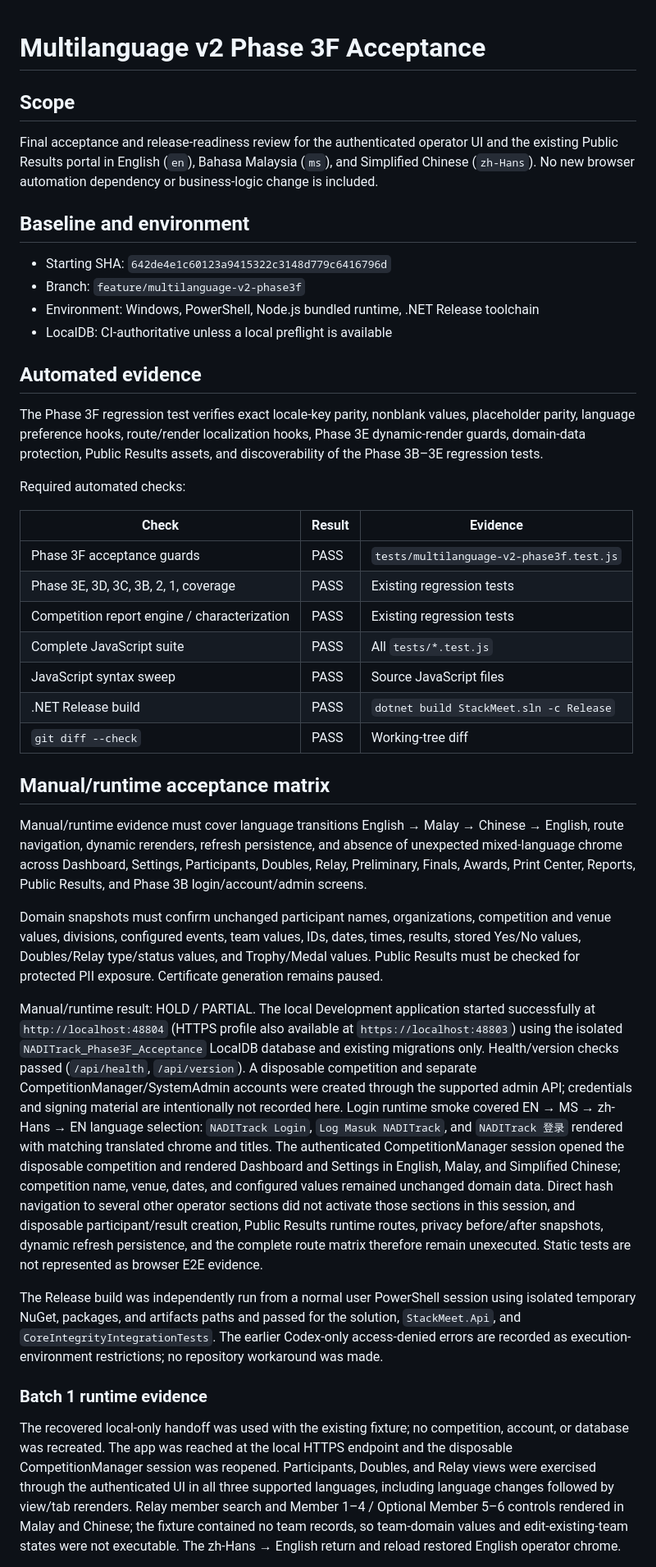
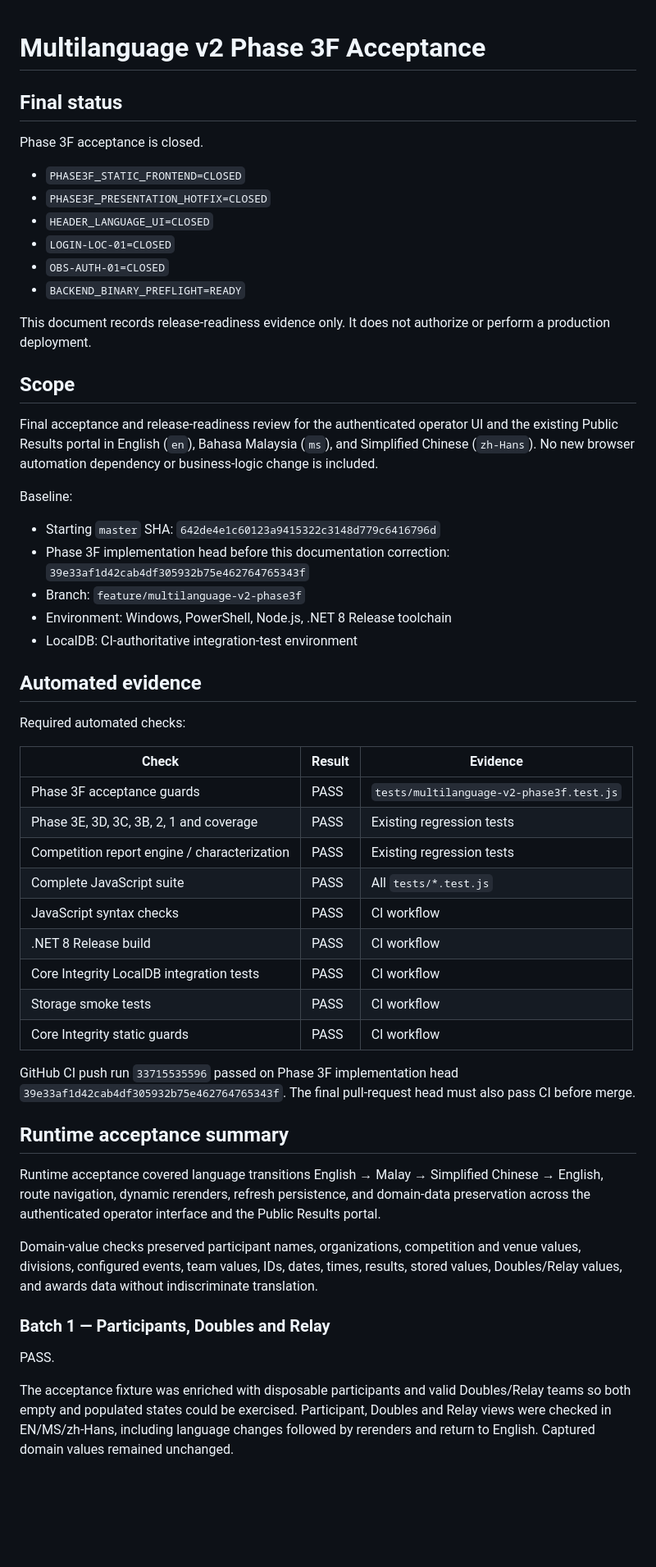
Before and after one commit to casseylim/StackMeet, a Markdown page: docs/MULTILANGUAGE_V2_ACCEPTANCE.md, the part around one of its changes. Shown at 82% size. Drawn GitHub-style; blank space fills up the shorter version.

Commit message:
docs: close Phase 3F acceptance status

```diff
--- a/docs/MULTILANGUAGE_V2_ACCEPTANCE.md
+++ b/docs/MULTILANGUAGE_V2_ACCEPTANCE.md
@@ -1,43 +1,57 @@
 # Multilanguage v2 Phase 3F Acceptance
+
+## Final status
+
+Phase 3F acceptance is closed.
+
+- `PHASE3F_STATIC_FRONTEND=CLOSED`
+- `PHASE3F_PRESENTATION_HOTFIX=CLOSED`
+- `HEADER_LANGUAGE_UI=CLOSED`
+- `LOGIN-LOC-01=CLOSED`
+- `OBS-AUTH-01=CLOSED`
+- `BACKEND_BINARY_PREFLIGHT=READY`
+
+This document records release-readiness evidence only. It does not authorize or perform a production deployment.
 
 ## Scope
 
 Final acceptance and release-readiness review for the authenticated operator UI and the existing Public Results portal in English (`en`), Bahasa Malaysia (`ms`), and Simplified Chinese (`zh-Hans`). No new browser automation dependency or business-logic change is included.
 
-## Baseline and environment
+Baseline:
 
-- Starting SHA: `642de4e1c60123a9415322c3148d779c6416796d`
+- Starting `master` SHA: `642de4e1c60123a9415322c3148d779c6416796d`
+- Phase 3F implementation head before this documentation correction: `39e33af1d42cab4df305932b75e462764765343f`
 - Branch: `feature/multilanguage-v2-phase3f`
-- Environment: Windows, PowerShell, Node.js bundled runtime, .NET Release toolchain
-- LocalDB: CI-authoritative unless a local preflight is available
+- Environment: Windows, PowerShell, Node.js, .NET 8 Release toolchain
+- LocalDB: CI-authoritative integration-test environment
 
 ## Automated evidence
-
-The Phase 3F regression test verifies exact locale-key parity, nonblank values, placeholder parity, language preference hooks, route/render localization hooks, Phase 3E dynamic-render guards, domain-data protection, Public Results assets, and discoverability of the Phase 3B–3E regression tests.
 
 Required automated checks:
 
 | Check | Result | Evidence |
 | --- | --- | --- |
 | Phase 3F acceptance guards | PASS | `tests/multilanguage-v2-phase3f.test.js` |
-| Phase 3E, 3D, 3C, 3B, 2, 1, coverage | PASS | Existing regression tests |
+| Phase 3E, 3D, 3C, 3B, 2, 1 and coverage | PASS | Existing regression tests |
 | Competition report engine / characterization | PASS | Existing regression tests |
 | Complete JavaScript suite | PASS | All `tests/*.test.js` |
-| JavaScript syntax sweep | PASS | Source JavaScript files |
-| .NET Release build | PASS | `dotnet build StackMeet.sln -c Release` |
-| `git diff --check` | PASS | Working-tree diff |
+| JavaScript syntax checks | PASS | CI workflow |
+| .NET 8 Release build | PASS | CI workflow |
+| Core Integrity LocalDB integration tests | PASS | CI workflow |
+| Storage smoke tests | PASS | CI workflow |
+| Core Integrity static guards | PASS | CI workflow |
 
-## Manual/runtime acceptance matrix
+GitHub CI push run `33715535596` passed on Phase 3F implementation head `39e33af1d42cab4df305932b75e462764765343f`. The final pull-request head must also pass CI before merge.
 
-Manual/runtime evidence must cover language transitions English → Malay → Chinese → English, route navigation, dynamic rerenders, refresh persistence, and absence of unexpected mixed-language chrome across Dashboard, Settings, Participants, Doubles, Relay, Preliminary, Finals, Awards, Print Center, Reports, Public Results, and Phase 3B login/account/admin screens.
+## Runtime acceptance summary
 
-Domain snapshots must confirm unchanged participant names, organizations, competition and venue values, divisions, configured events, team values, IDs, dates, times, results, stored Yes/No values, Doubles/Relay type/status values, and Trophy/Medal values. Public Results must be checked for protected PII exposure. Certificate generation remains paused.
+Runtime acceptance covered language transitions English → Malay → Simplified Chinese → English, route navigation, dynamic rerenders, refresh persistence, and domain-data preservation across the authenticated operator interface and the Public Results portal.
 
-Manual/runtime result: HOLD / PARTIAL. The local Development application started successfully at `http://localhost:48804` (HTTPS profile also available at `https://localhost:48803`) using the isolated `NADITrack_Phase3F_Acceptance` LocalDB database and existing migrations only. Health/version checks passed (`/api/health`, `/api/version`). A disposable competition and separate CompetitionManager/SystemAdmin accounts were created through the supported admin API; credentials and signing material are intentionally not recorded here. Login runtime smoke covered EN → MS → zh-Hans → EN language selection: `NADITrack Login`, `Log Masuk NADITrack`, and `NADITrack 登录` rendered with matching translated chrome and titles. The authenticated CompetitionManager session opened the disposable competition and rendered Dashboard and Settings in English, Malay, and Simplified Chinese; competition name, venue, dates, and configured values remained unchanged domain data. Direct hash navigation to several other operator sections did not activate those sections in this session, and disposable participant/result creation, Public Results runtime routes, privacy before/after snapshots, dynamic refresh persistence, and the complete route matrix therefore remain unexecuted. Static tests are not represented as browser E2E evidence.
+Domain-value checks preserved participant names, organizations, competition and venue values, divisions, configured events, team values, IDs, dates, times, results, stored values, Doubles/Relay values, and awards data without indiscriminate translation.
 
-The Release build was independently run from a normal user PowerShell session using isolated temporary NuGet, packages, and artifacts paths and passed for the solution, `StackMeet.Api`, and `CoreIntegrityIntegrationTests`. The earlier Codex-only access-denied errors are recorded as execution-environment restrictions; no repository workaround was made.
+### Batch 1 — Participants, Doubles and Relay
 
-### Batch 1 runtime evidence
+PASS.
 
-The recovered local-only handoff was used with the existing fixture; no competition, account, or database was recreated. The app was reached at the local HTTPS endpoint and the disposable CompetitionManager session was reopened. Participants, Doubles, and Relay views were exercised through the authenticated UI in all three supported languages, including language changes followed by view/tab rerenders. Relay member search and Member 1–4 / Optional Member 5–6 controls rendered in Malay and Chinese; the fixture contained no team records, so team-domain values and edit-existing-team states were not executable. The zh-Hans → English return and reload restored English operator chrome.
+The acceptance fixture was enriched with disposable participants and valid Doubles/Relay teams so both empty and populated states could be exercised. Participant, Doubles and Relay views were checked in EN/MS/zh-Hans, including language changes followed by rerenders and return to English. Captured domain values remained unchanged.
 
```
Also changed, not shown: other parts of docs/MULTILANGUAGE_V2_ACCEPTANCE.md (+62 -16 lines).
